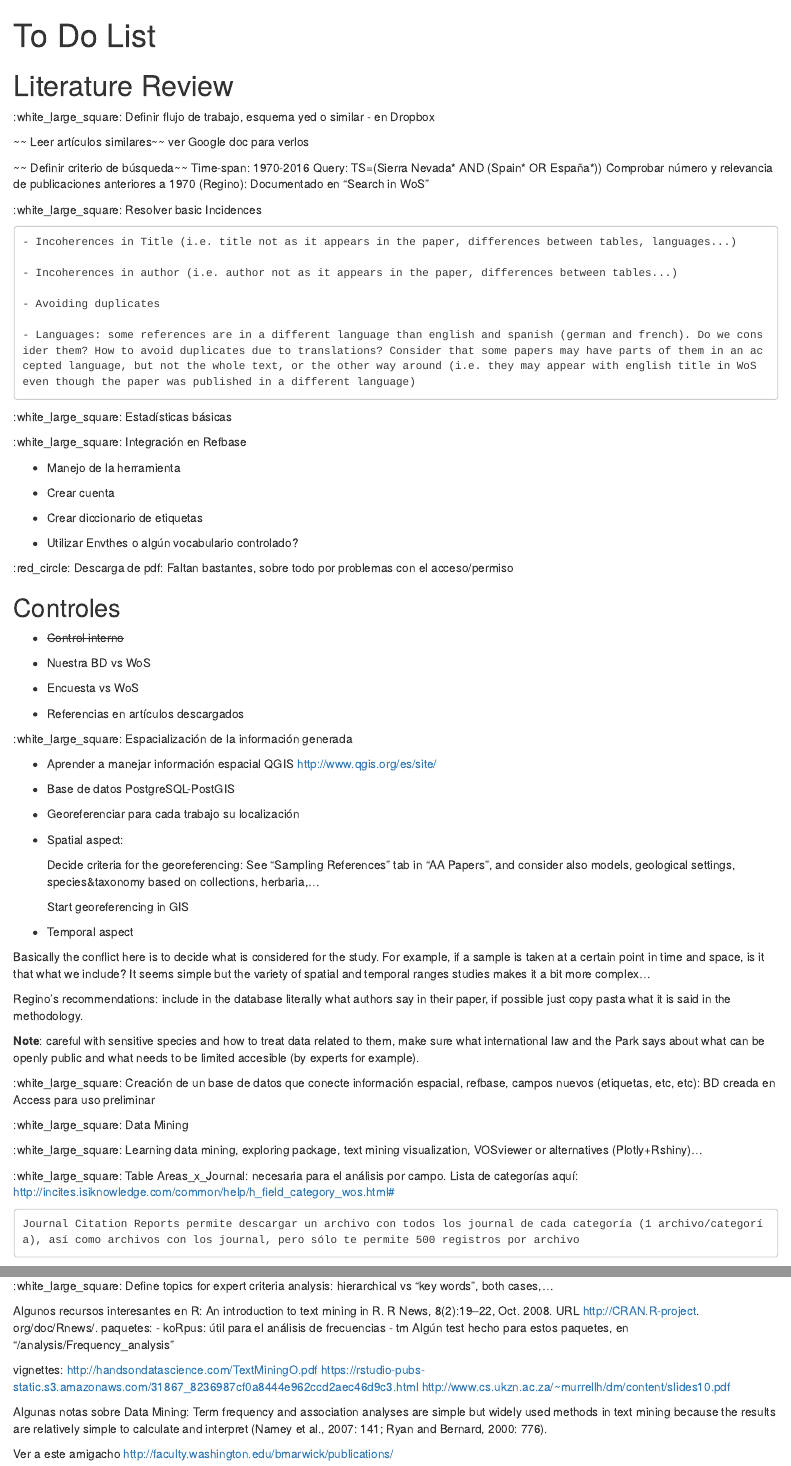
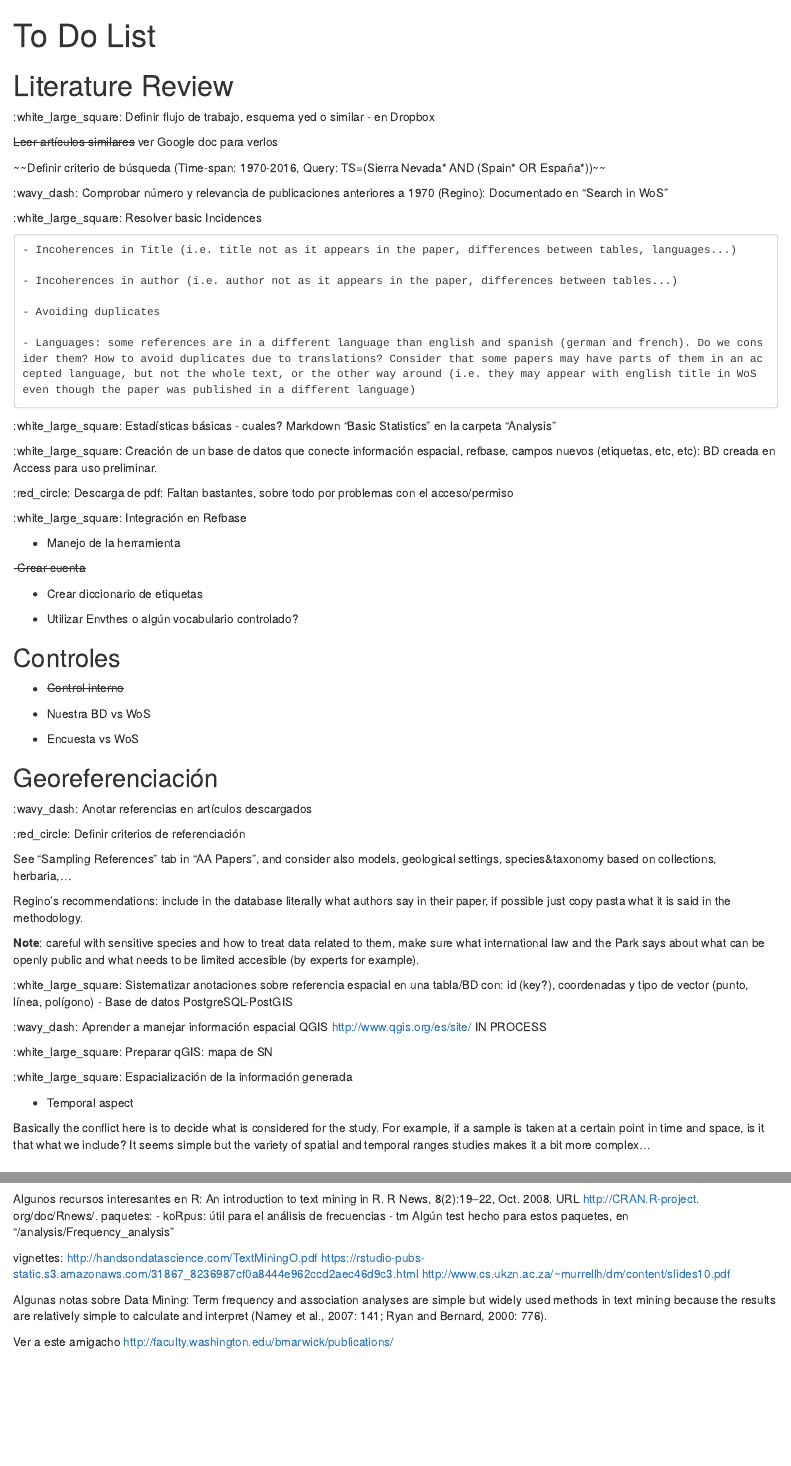
Before and after one commit to ajpelu/sngc_review, an R Markdown document (To Do List.Rmd): the page in a window 1100 px wide, from its top, and a second part further down, joined at a grey line. Rendered offline with R 4.5, knitr and Pandoc, with nearby package versions.

Commit message:
Update to do list

```diff
--- a/To Do List.Rmd
+++ b/To Do List.Rmd
@@ -7,12 +7,11 @@ output: html_document
 
 :white_large_square: Definir flujo de trabajo, esquema yed o similar - en Dropbox
 
-~~ Leer artículos similares~~ ver Google doc para verlos
+~~Leer artículos similares~~ ver Google doc para verlos
 
-~~ Definir criterio de búsqueda~~
-    Time-span: 1970-2016
-    Query: TS=(Sierra Nevada* AND (Spain* OR España*))
-    Comprobar número y relevancia de publicaciones anteriores a 1970 (Regino): Documentado en “Search in WoS”
+~~Definir criterio de búsqueda (Time-span: 1970-2016, Query: TS=(Sierra Nevada* AND (Spain* OR España*))~~
+
+:wavy_dash: Comprobar número y relevancia de publicaciones anteriores a 1970 (Regino): Documentado en “Search in WoS”
 
 :white_large_square: Resolver basic Incidences
 
@@ -24,19 +23,21 @@ output: html_document
 
     - Languages: some references are in a different language than english and spanish (german and french). Do we consider them? How to avoid duplicates due to translations? Consider that some papers may have parts of them in an accepted language, but not the whole text, or the other way around (i.e. they may appear with english title in WoS even though the paper was published in a different language)
 
-:white_large_square: Estadísticas básicas
+:white_large_square: Estadísticas básicas - cuales? Markdown "Basic Statistics" en la carpeta "Analysis"
+
+:white_large_square: Creación de un base de datos que conecte información espacial, refbase, campos nuevos (etiquetas, etc, etc): BD creada en Access para uso preliminar.
+
+:red_circle: Descarga de pdf: Faltan bastantes, sobre todo por problemas con el acceso/permiso
 
 :white_large_square: Integración en Refbase
 
   - Manejo de la herramienta
 
-  - Crear cuenta
+  ~~-Crear cuenta~~
 
   - Crear diccionario de etiquetas
 
   - Utilizar Envthes o algún vocabulario controlado?
-
-:red_circle: Descarga de pdf: Faltan bastantes, sobre todo por problemas con el acceso/permiso
 
 ## Controles
 
@@ -46,36 +47,33 @@ output: html_document
 
 - Encuesta vs WoS
 
-- Referencias en artículos descargados
+## Georeferenciación
+
+:wavy_dash: Anotar referencias en artículos descargados
+
+:red_circle: Definir criterios de referenciación
+
+See "Sampling References" tab in "AA Papers", and consider also models, geological settings, species&taxonomy based on collections, herbaria,...
+
+Regino's recommendations: include in the database literally what authors say in their paper, if possible just copy pasta what it is said in the methodology.
+
+  **Note**: careful with sensitive species and how to treat data related to them, make sure what international law and the Park says about what can be openly public and what needs to be limited accesible (by experts for example).
+
+:white_large_square: Sistematizar anotaciones sobre referencia espacial en una tabla/BD con: id (key?), coordenadas y tipo de vector (punto, línea, polígono) - Base de datos PostgreSQL-PostGIS
+
+:wavy_dash: Aprender a manejar información espacial QGIS http://www.qgis.org/es/site/ IN PROCESS
+
+:white_large_square: Preparar qGIS: mapa de SN
 
 :white_large_square: Espacialización de la información generada
-
-- Aprender a manejar información espacial QGIS http://www.qgis.org/es/site/
-
-- Base de datos PostgreSQL-PostGIS
-
-- Georeferenciar para cada trabajo su localización
-
-- Spatial aspect:
-
-    Decide criteria for the georeferencing: See "Sampling References" tab in "AA Papers", and consider also models, geological settings, species&taxonomy based on collections, herbaria,...
-
-    Start georeferencing in GIS
 
 - Temporal aspect
 
 Basically the conflict here is to decide what is considered for the study. For example, if a sample is taken at a certain point in time and space, is it that what we include? It seems simple but the variety of spatial and temporal ranges studies makes it a bit more complex...
 
-Regino's recommendations: include in the database literally what authors say in their paper, if possible just copy pasta what it is said in the methodology.
-
-  **Note**: careful with sensitive species and how to treat data related to them, make sure what international law and the Park says about what can be openly public and what needs to be limited accesible (by experts for example).
-
-:white_large_square: Creación de un base de datos que conecte información espacial, refbase, campos nuevos (etiquetas, etc, etc): BD creada en Access para uso preliminar
-
-:white_large_square: Data Mining
+## Data Mining
 
 :white_large_square: Learning data mining, exploring package, text mining visualization, VOSviewer or alternatives (Plotly+Rshiny)...
 
-:white_large_square: Table Areas_x_Journal: necesaria para el análisis por campo. Lista de categorías aquí: http://incites.isiknowledge.com/common/help/h_field_category_wos.html#
+:wavy_dash: Table Areas_x_Journal:
 
-    Journal Citation Reports permite descargar un archivo con todos los journal de cada categoría (1 archivo/categoría), así como archivos con los journal, pero sólo te permite 500 registros por archivo
```
Also changed, not shown: To Do List.Rmd (12 more changed lines).
